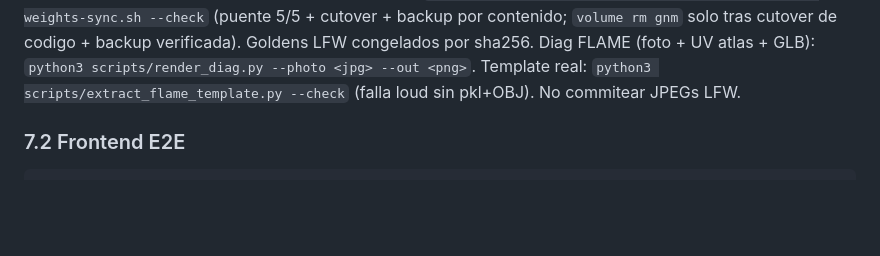
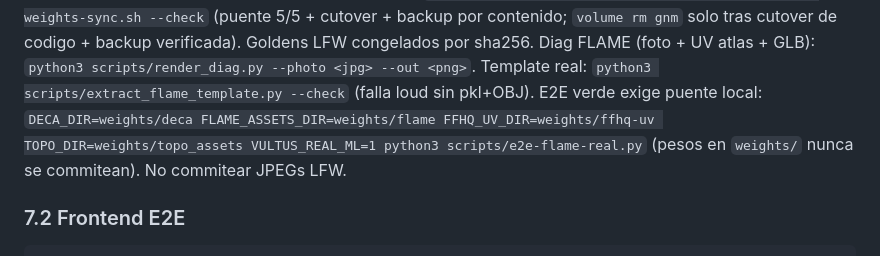
Before and after one commit to dinoesau/vultus, a Markdown page: DEVELOPMENT.md, the part around the change. Drawn GitHub-style; blank space fills up the shorter version.

```diff
--- a/DEVELOPMENT.md
+++ b/DEVELOPMENT.md
@@ -188,6 +188,7 @@ Bridge gate: `MODAL_VOLUME=... R2_BUCKET=... bash scripts/modal-weights-sync.sh
 Goldens LFW congelados por sha256.
 Diag FLAME (foto + UV atlas + GLB): `python3 scripts/render_diag.py --photo <jpg> --out <png>`.
 Template real: `python3 scripts/extract_flame_template.py --check` (falla loud sin pkl+OBJ).
+E2E verde exige puente local: `DECA_DIR=weights/deca FLAME_ASSETS_DIR=weights/flame FFHQ_UV_DIR=weights/ffhq-uv TOPO_DIR=weights/topo_assets VULTUS_REAL_ML=1 python3 scripts/e2e-flame-real.py` (pesos en `weights/` nunca se commitean).
 No commitear JPEGs LFW.
 
 ### 7.2 Frontend E2E
```
Also changed, not shown: ARCHITECTURE.md (+7 -2 lines).
